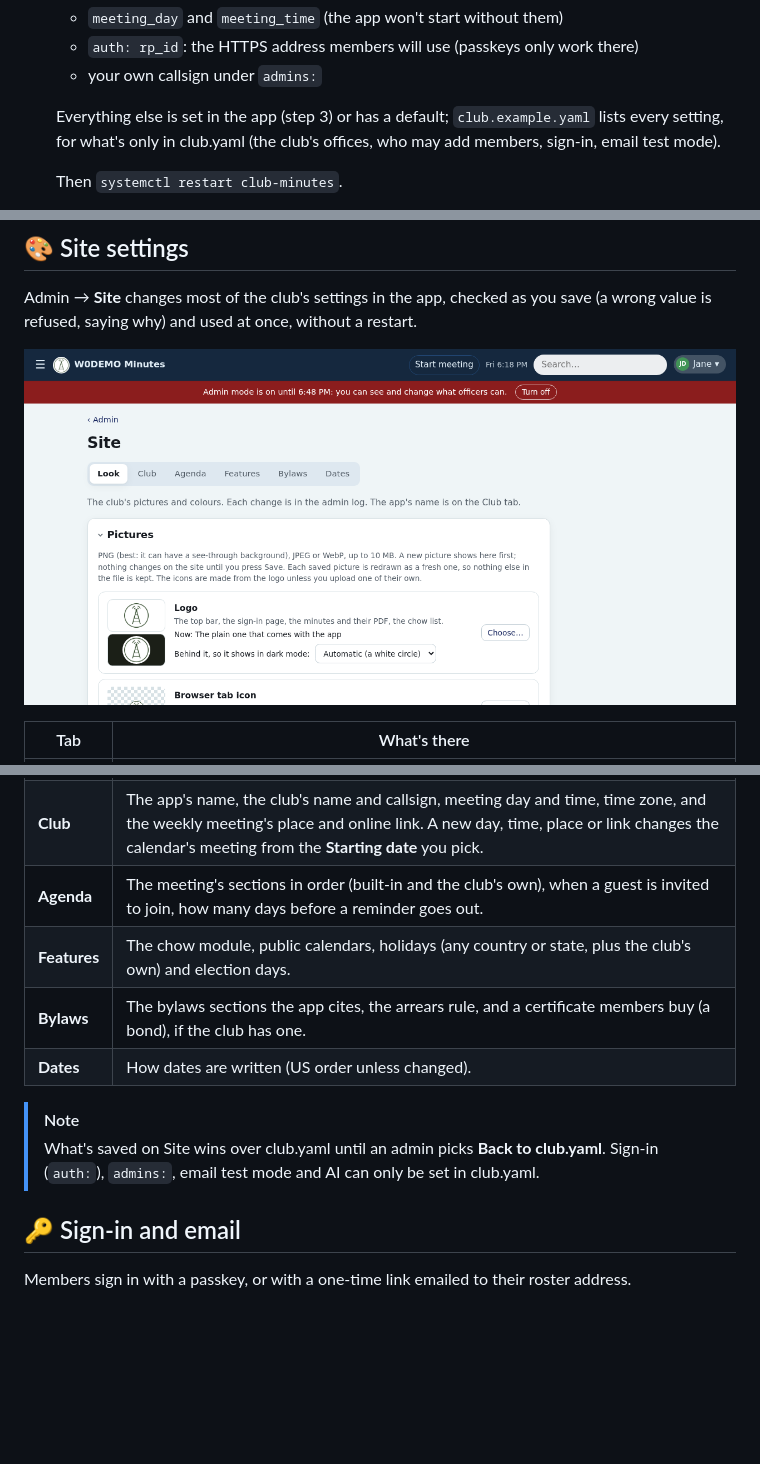
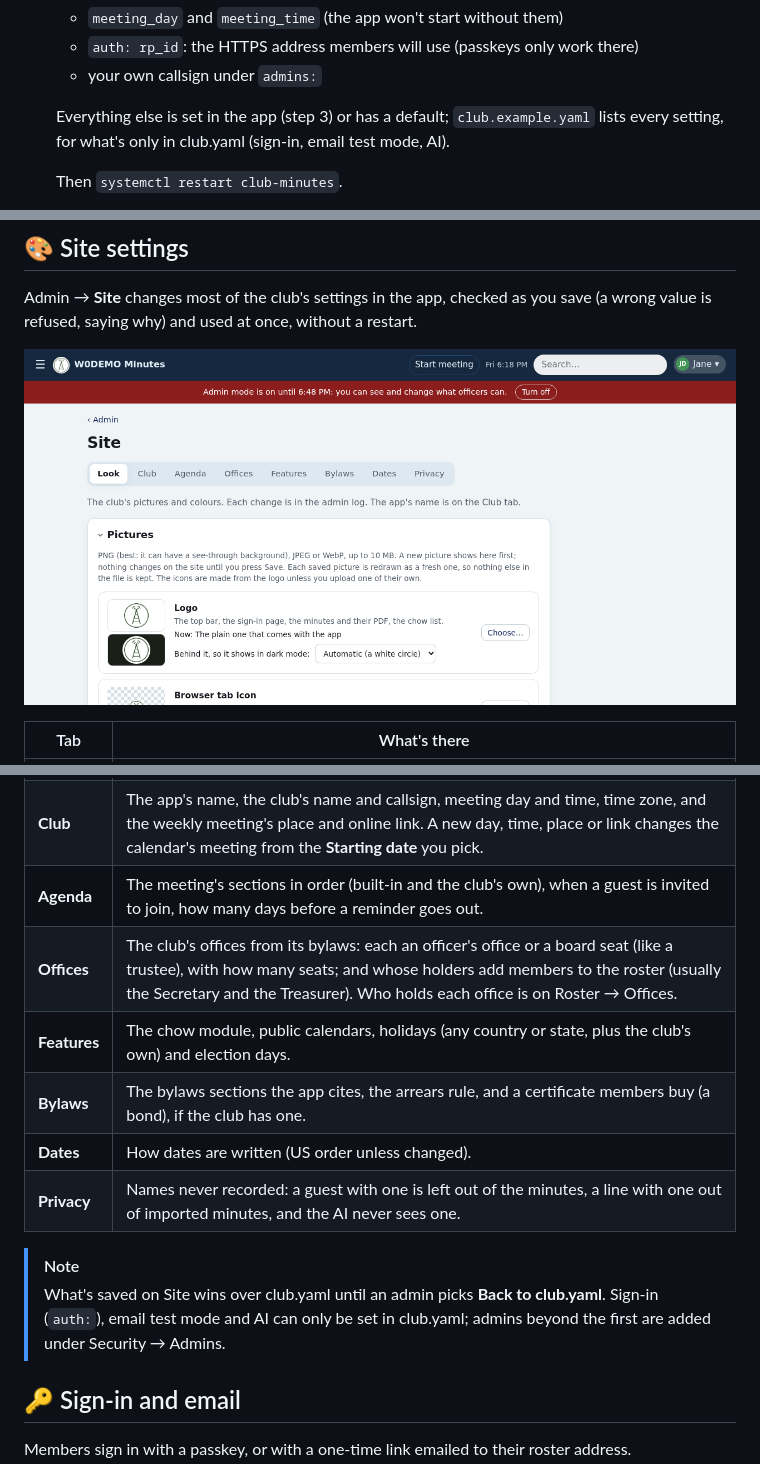
Before and after one commit to KO4CGQ/minutes, a Markdown page: docs/server-admin.md, 3 parts joined by grey strips. GitHub-like rendering; pictures changed too: docs/screenshots/site-look.png; blank space fills up the shorter version.

```diff
--- a/docs/server-admin.md
+++ b/docs/server-admin.md
@@ -16,7 +16,7 @@ To set the server's time zone too: `… | TZ_NAME=America/Chicago bash` (otherwi
     - `auth: rp_id`: the HTTPS address members will use (passkeys only work there)
     - your own callsign under `admins:`
 
-    Everything else is set in the app (step 3) or has a default; `club.example.yaml` lists every setting, for what's only in club.yaml (the club's offices, who may add members, sign-in, email test mode).
+    Everything else is set in the app (step 3) or has a default; `club.example.yaml` lists every setting, for what's only in club.yaml (sign-in, email test mode, AI).
 
     Then `systemctl restart club-minutes`.
 
@@ -52,12 +52,14 @@ Admin → **Site** changes most of the club's settings in the app, checked as yo
 | **Look** | The logo (pages, minutes, PDFs), the browser tab icon and the phone home-screen icon, each with **Upload…** and **Reset** (the icons are made from the logo until one has its own). **Behind it**, so a dark logo on a see-through background still shows in dark mode. **Colours:** one main colour sets buttons, links, the top bar and the minutes' headings; the app makes light and dark palettes from it, checks every text colour is readable, and previews both before Save. |
 | **Club** | The app's name, the club's name and callsign, meeting day and time, time zone, and the weekly meeting's place and online link. A new day, time, place or link changes the calendar's meeting from the **Starting date** you pick. |
 | **Agenda** | The meeting's sections in order (built-in and the club's own), when a guest is invited to join, how many days before a reminder goes out. |
+| **Offices** | The club's offices from its bylaws: each an officer's office or a board seat (like a trustee), with how many seats; and whose holders add members to the roster (usually the Secretary and the Treasurer). Who holds each office is on Roster → Offices. |
 | **Features** | The chow module, public calendars, holidays (any country or state, plus the club's own) and election days. |
 | **Bylaws** | The bylaws sections the app cites, the arrears rule, and a certificate members buy (a bond), if the club has one. |
 | **Dates** | How dates are written (US order unless changed). |
+| **Privacy** | Names never recorded: a guest with one is left out of the minutes, a line with one out of imported minutes, and the AI never sees one. |
 
 > [!NOTE]
-> What's saved on Site wins over club.yaml until an admin picks **Back to club.yaml**. Sign-in (`auth:`), `admins:`, email test mode and AI can only be set in club.yaml.
+> What's saved on Site wins over club.yaml until an admin picks **Back to club.yaml**. Sign-in (`auth:`), email test mode and AI can only be set in club.yaml; admins beyond the first are added under Security → Admins.
 
 ## 🔑 Sign-in and email
 Members sign in with a passkey, or with a one-time link emailed to their roster address.
```
Also changed, not shown: CHANGELOG.md (+1 -1 lines), docs/screenshots/chow.png, docs/screenshots/minutes.png, docs/screenshots/roster-edit.png, docs/screenshots/treasurer-settings.png, 7 other files.
